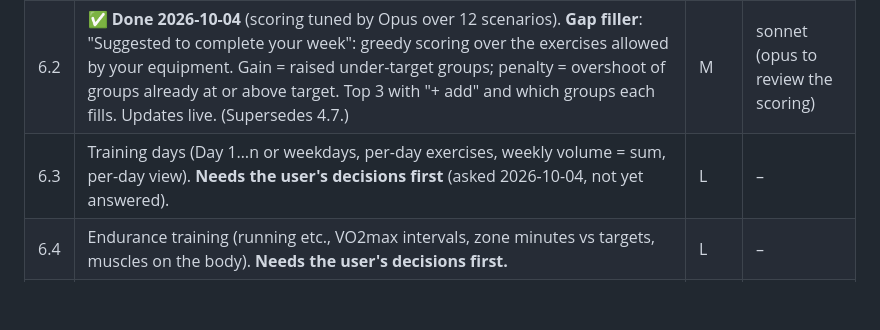
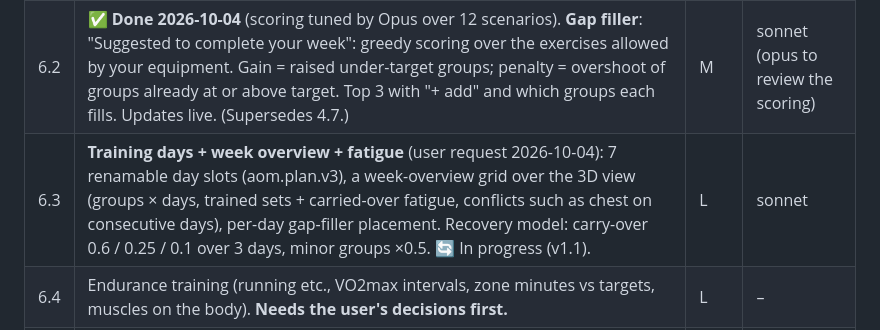
Before and after one commit to AtzeGinter/atlas-of-motion, a Markdown page: TASKS.md, the part around the change. Rendered like a GitHub page; blank space fills up the shorter version.

Commit message:
TASKS: training days, week overview and fatigue (6.3) in progress
Co-Authored-By: Claude Opus 5.5 <noreply@anthropic.com>

```diff
--- a/TASKS.md
+++ b/TASKS.md
@@ -63,7 +63,7 @@ Goal: less clutter on desktop, and a phone layout that actually works. The curre
 |---|------|------|-------|
 | 6.1 | ✅ **Done 2026-10-04.** **Goal-based volume targets** replace the fixed 10–20 band: Maintain 4–6 · Strength 6–10 · Hypertrophy, close to failure 8–12 (default) · Hypertrophy, moderate intensity 10–20 · Custom range. The weekly table, bands, heatmap colours and status texts follow the target; "over target" reads as "more than needed", not as "good". Short evidence note in the UI (≥10 sets beat fewer; diminishing returns above; strength plateaus earlier; sets close to failure cost more recovery). Persisted. | M | sonnet |
 | 6.2 | ✅ **Done 2026-10-04** (scoring tuned by Opus over 12 scenarios). **Gap filler**: "Suggested to complete your week": greedy scoring over the exercises allowed by your equipment. Gain = raised under-target groups; penalty = overshoot of groups already at or above target. Top 3 with "+ add" and which groups each fills. Updates live. (Supersedes 4.7.) | M | sonnet (opus to review the scoring) |
-| 6.3 | Training days (Day 1…n or weekdays, per-day exercises, weekly volume = sum, per-day view). **Needs the user's decisions first** (asked 2026-10-04, not yet answered). | L | – |
+| 6.3 | **Training days + week overview + fatigue** (user request 2026-10-04): 7 renamable day slots (aom.plan.v3), a week-overview grid over the 3D view (groups × days, trained sets + carried-over fatigue, conflicts such as chest on consecutive days), per-day gap-filler placement. Recovery model: carry-over 0.6 / 0.25 / 0.1 over 3 days, minor groups ×0.5. 🔄 In progress (v1.1). | L | sonnet |
 | 6.4 | Endurance training (running etc., VO2max intervals, zone minutes vs targets, muscles on the body). **Needs the user's decisions first.** | L | – |
 | 6.5 | Weekly volume controls beyond 6.1 (per-muscle targets, scale the whole week for deload/build weeks, typing sets directly). **Needs the user's decisions first.** | M | – |
 
```
